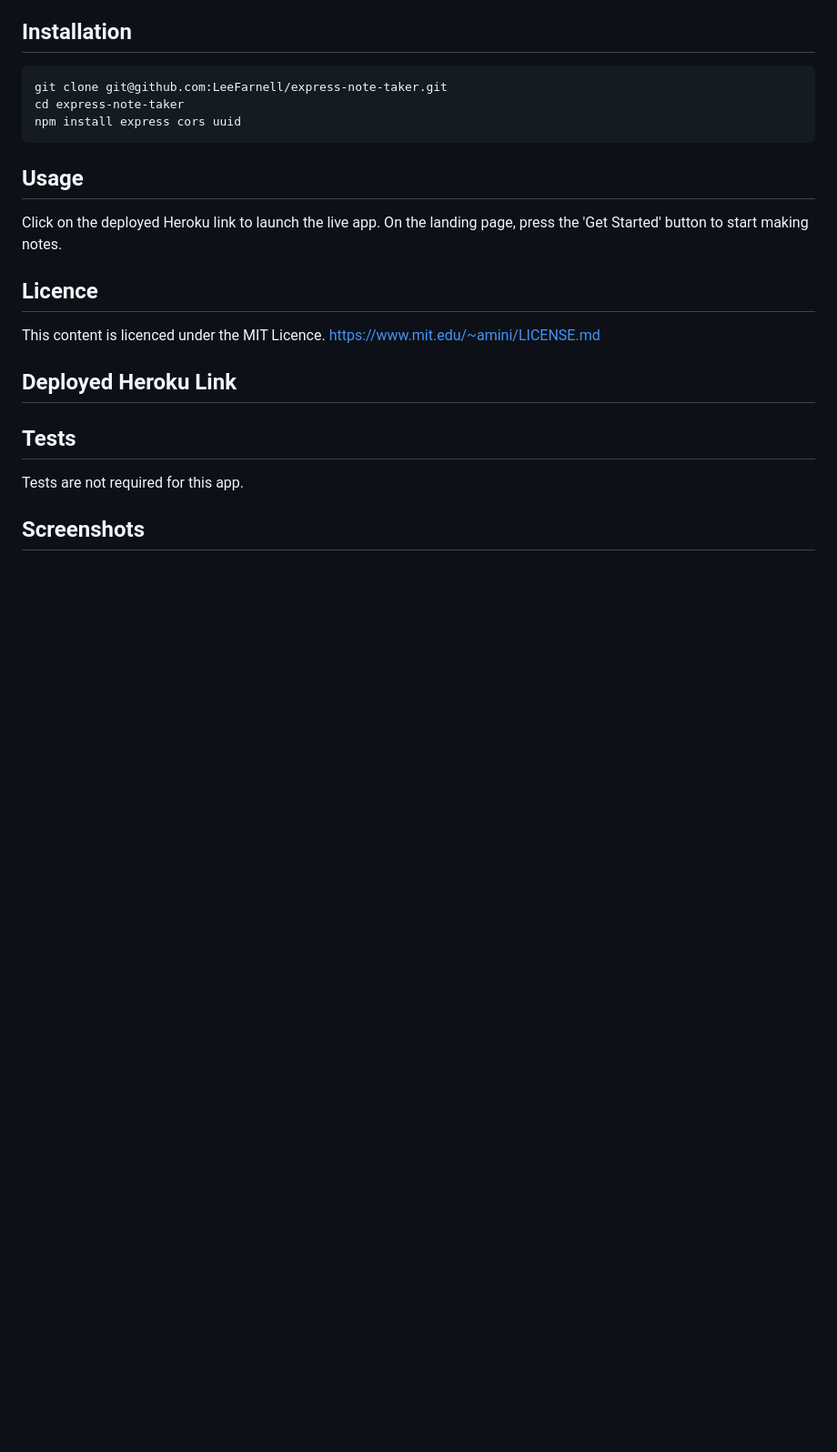
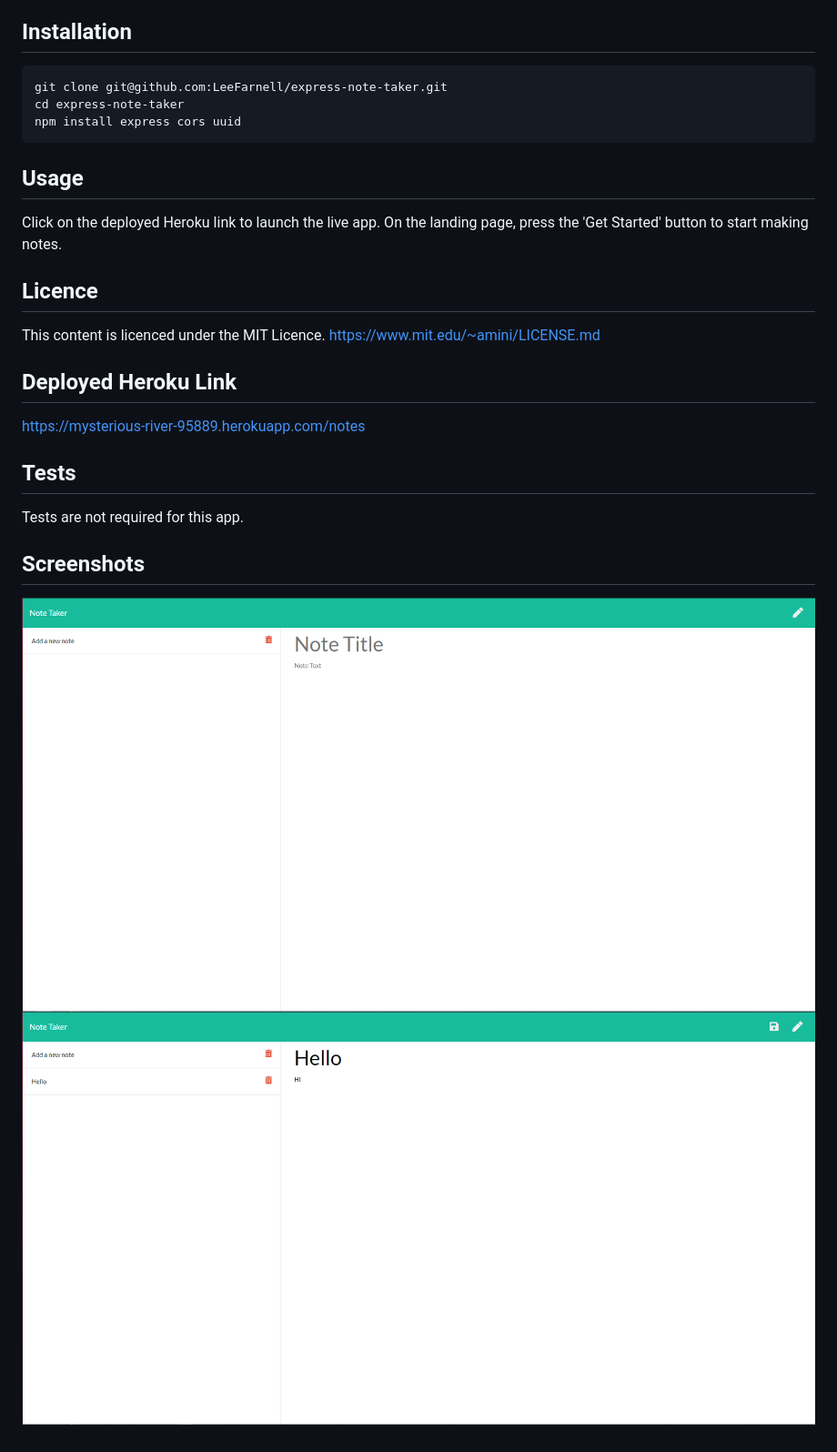
Before and after one commit to KingArthur0877/homework_11, a Markdown page: README.md, the part around the change. Shown: that part at 91% size. GitHub-like rendering; pictures changed too: public/assets/Base.png (added), public/assets/Note Taker.png (added); blank space fills up the shorter version.

Commit message:
added screenshots to readme

```diff
--- a/README.md
+++ b/README.md
@@ -44,9 +44,13 @@ https://www.mit.edu/~amini/LICENSE.md
 
 ## Deployed Heroku Link
 
+https://mysterious-river-95889.herokuapp.com/notes
 
 ## Tests
 
 Tests are not required for this app.
 
 ## Screenshots
+
+![screenshot](public/assets/Base.png)
+![screenshot](public/assets/Note%20Taker.png)
```
